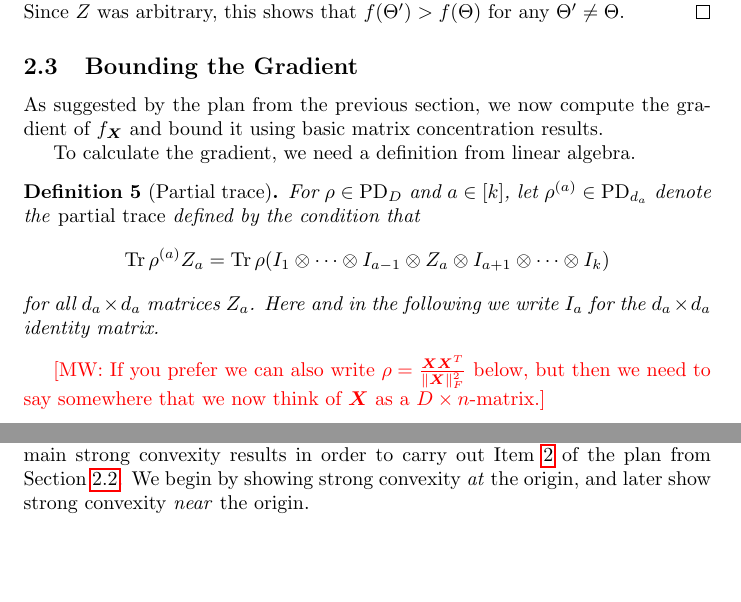
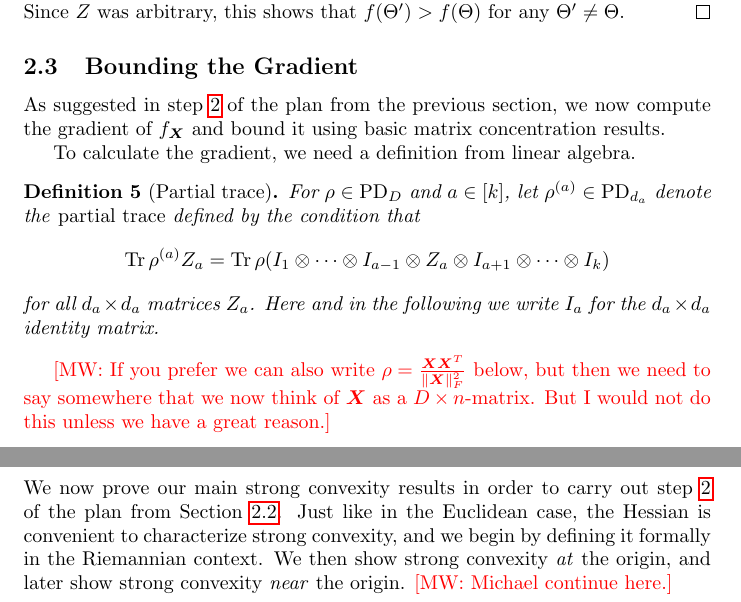
Before and after one commit to colefranks/MatrixNormalShrinkFlop, a LaTeX document (tensor-mle.tex): two parts of pages 9 and 12 of 42 before the commit and two parts of pages 9 and 11 of 42 after it, joined at a grey line, cut so that both start at the same text, the shorter picture padded with empty space. Compiled offline with pdfLaTeX.

Commit message:
plan for tmorw

```diff
--- a/tensor-mle.tex
+++ b/tensor-mle.tex
@@ -374,7 +374,7 @@ Since $Z$ was arbitrary, this shows that $f(\Theta') > f(\Theta)$ for any $\Thet
 %-----------------------------------------------------------------------------
 \subsection{Bounding the Gradient}
 %-----------------------------------------------------------------------------
-As suggested by the plan from the previous section, we now compute the gradient of $f_{\vec X}$ and bound it using basic matrix concentration results.
+As suggested in step~\ref{it:convexity} of the plan from the previous section, we now compute the gradient of $f_{\vec X}$ and bound it using basic matrix concentration results.
 
 To calculate the gradient, we need a definition from linear algebra.
 
@@ -387,7 +387,7 @@ for all $d_a \times d_a$ matrices $Z_a$.
 Here and in the following we write $I_a$ for the $d_a\times d_a$ identity matrix.
 \end{definition}
 
-\MW{If you prefer we can also write $\rho = \frac{\vec X \vec X^T}{\norm{\vec X}_F^2}$ below, but then we need to say somewhere that we now think of $\vec X$ as a $D\times n$-matrix.}
+\MW{If you prefer we can also write $\rho = \frac{\vec X \vec X^T}{\norm{\vec X}_F^2}$ below, but then we need to say somewhere that we now think of $\vec X$ as a $D\times n$-matrix. But I would not do this unless we have a great reason.}
 
 \begin{lemma}[Riemannian gradient]
 Let $\rho = \sum_{i=1}^n X_i X_i^T / \norm{\vec X}_2^2$.
@@ -497,7 +497,14 @@ Applying the union bound over $[k]$ completes the proof of the proposition.
 
 
 
+%-----------------------------------------------------------------------------
 \subsection{Strong convexity}
+%-----------------------------------------------------------------------------
+We now prove our main strong convexity results in order to carry out step~\ref{it:convexity} of the plan from \cref{subsec:outline}.
+Just like in the Euclidean case, the Hessian is convenient to characterize strong convexity, and we begin by defining it formally in the Riemannian context.
+We then show strong convexity \emph{at} the origin, and later show strong convexity \emph{near} the origin.
+\MW{Michael continue here.}
+
 \begin{definition}[Riemannian Hessian]
 The Hessian $\nabla^2 f(Q)$ is the linear operator on $H$ such that
 $$\langle Y,  \nabla^2 f(Q) Z \rangle_{\vec d} = \partial_s \partial_t f(\sqrt{Q}e^{Zs + Yt}\sqrt{Q})|_{s,t = 0}$$
@@ -544,7 +551,6 @@ Now to calculate the same for $f$, note that $f = g + \log F $ for
 $$g:= - \sum_{a \in [k]} \frac1{d_a} \log\det(\Theta_a).$$ Further note that $\nabla \log F = \frac{\nabla F}{F}$, $\nabla^{2} f = \frac{\nabla^{2} F}{F} - \frac{(\nabla F)(\nabla F)^{*}}{F^{2}}$, and that $\nabla_a g = d_a I_{a}$ and $\nabla^2 g = 0$. Plugging in the values of $F, \nabla F, \nabla^2 F$ from above completes the proof. \end{proof}
 
 \TODO{Fix for new inner product and dimension issue}
-We now prove our main strong convexity results in order to carry out \cref{it:convexity} of the plan from \cref{subsec:outline}. We begin by showing strong convexity \emph{at} the origin, and later show strong convexity \emph{near} the origin.
 \begin{theorem}\label{thm:tensor-convexity}
 Suppose the number of samples is at least $k^{2} \max_{a} d_{a}^{2}/D$. Then with failure probability $\leq 1/poly(D)$, $f$ is $\Omega(1)$-strongly convex at $I$ w.r.t. $\|\cdot \|_{\vec d}$.
 \end{theorem}
```
